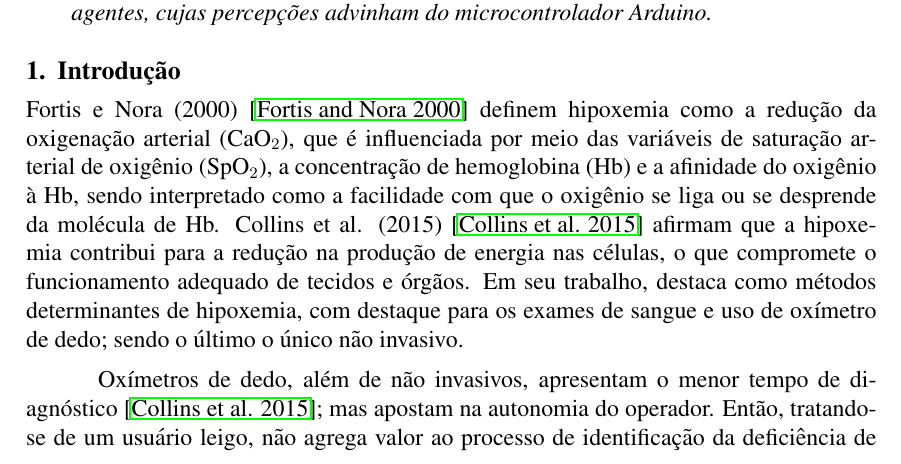
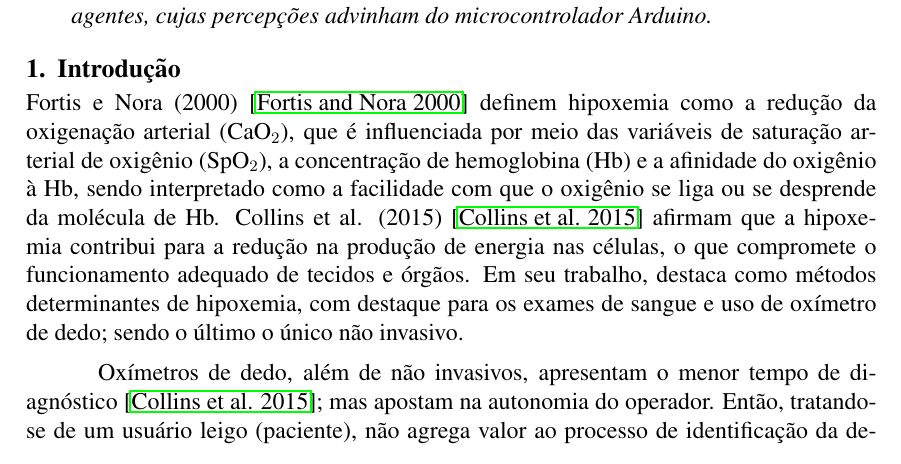
Before and after one commit to Manoel-Mieiro/WSIS.2025.OXIMETRO, a LaTeX paper (main.tex, which reads sections/introduction.tex): part of page 1 of 9, cut so that both start at the same text. Compiled offline with pdfLaTeX.

Commit message:
fix: indicando o que seria um usuário leigo

```diff
--- a/sections/introduction.tex
+++ b/sections/introduction.tex
@@ -1,10 +1,7 @@
-
-
-
 \section{Introdução}\label{sec:introdução}
 Fortis e Nora (2000) \cite{fortis2000hipoxemia} definem hipoxemia como a redução da oxigenação arterial (CaO$_2$), que é influenciada por meio das variáveis de saturação arterial de oxigênio (SpO$_2$), a concentração de hemoglobina (Hb) e a afinidade do oxigênio à Hb, sendo interpretado como a facilidade com que o oxigênio se liga ou se desprende da molécula de Hb. Collins et al. (2015) \cite{collins2015relating} afirmam que a hipoxemia contribui para a  redução na produção de energia nas células, o que compromete o funcionamento adequado de tecidos e órgãos. Em seu trabalho, destaca como métodos determinantes de hipoxemia, com destaque para os exames de sangue e uso de oxímetro de dedo; sendo o último o único não invasivo.
 
-Oxímetros de dedo, além de não invasivos, apresentam o menor tempo de diagnóstico \cite{collins2015relating}; mas apostam na autonomia do operador. Então, tratando-se de um usuário leigo, não agrega valor ao processo de identificação da deficiência de saturação do oxigênio, já que o operador não é capaz de emitir parecer técnico sobre as informações exibidas no aparelho. Dessa forma, é necessário acompanhamento ativo por um profissional qualificado, uma vez que esses dados ficam retidos no local de medição. Diante disso, este artigo busca comprovar a viabilidade na aplicação de Sistemas Multi-Agente no monitoramento, gestão e propagação das medidas obtidas de pacientes hipoxêmicos em oxímetros, permitindo diagnóstico e acompanhamento técnico integral por meio de mecanismos de comunicação Multi-Agente. Para isso, foi adotada uma arquitetura em camadas, na qual cada módulo possui uma responsabilidade única — desde a coleta dos dados até a triagem e notificação — organizada como uma sociedade de agentes voltada ao acompanhamento do paciente hipoxêmico. A solução foi construída por meio da codificação do SMA, fazendo uso da \textbf{ChonIDE}, conectado-a a um microcontrolador Arduino UNO. Este realiza a leitura dos níveis de SpO$_2$ do paciente, com valores inseridos experimentalmente via um teclado LCD acoplado ao controlador.
+Oxímetros de dedo, além de não invasivos, apresentam o menor tempo de diagnóstico \cite{collins2015relating}; mas apostam na autonomia do operador. Então, tratando-se de um usuário leigo (paciente), não agrega valor ao processo de identificação da deficiência de saturação do oxigênio, já que o operador não é capaz de emitir parecer técnico sobre as informações exibidas no aparelho. Dessa forma, é necessário acompanhamento ativo por um profissional qualificado, uma vez que esses dados ficam retidos no local de medição. Diante disso, este artigo busca comprovar a viabilidade na aplicação de Sistemas Multi-Agente no monitoramento, gestão e propagação das medidas obtidas de pacientes hipoxêmicos em oxímetros, permitindo diagnóstico e acompanhamento técnico integral por meio de mecanismos de comunicação Multi-Agente. Para isso, foi adotada uma arquitetura em camadas, na qual cada módulo possui uma responsabilidade única — desde a coleta dos dados até a triagem e notificação — organizada como uma sociedade de agentes voltada ao acompanhamento do paciente hipoxêmico. A solução foi construída por meio da codificação do SMA, fazendo uso da \textbf{ChonIDE}, conectado-a a um microcontrolador Arduino UNO. Este realiza a leitura dos níveis de SpO$_2$ do paciente, com valores inseridos experimentalmente via um teclado LCD acoplado ao controlador.
 
 O presente trabalho apresenta potencial contribuição para a área médica, uma vez que o monitoramento remoto contínuo fornecido pelo SMA-oxímetro pode reduzir a ocupação de unidades de emergência ao possibilitar o diagnóstico precoce de hipoxemia. Ademais, o sistema diminui a sobrecarga do médico responsável, cuja atuação presencial passa a ser exigida apenas em situações críticas identificadas automaticamente pelo sistema de triagem e mensageria.
 
```
